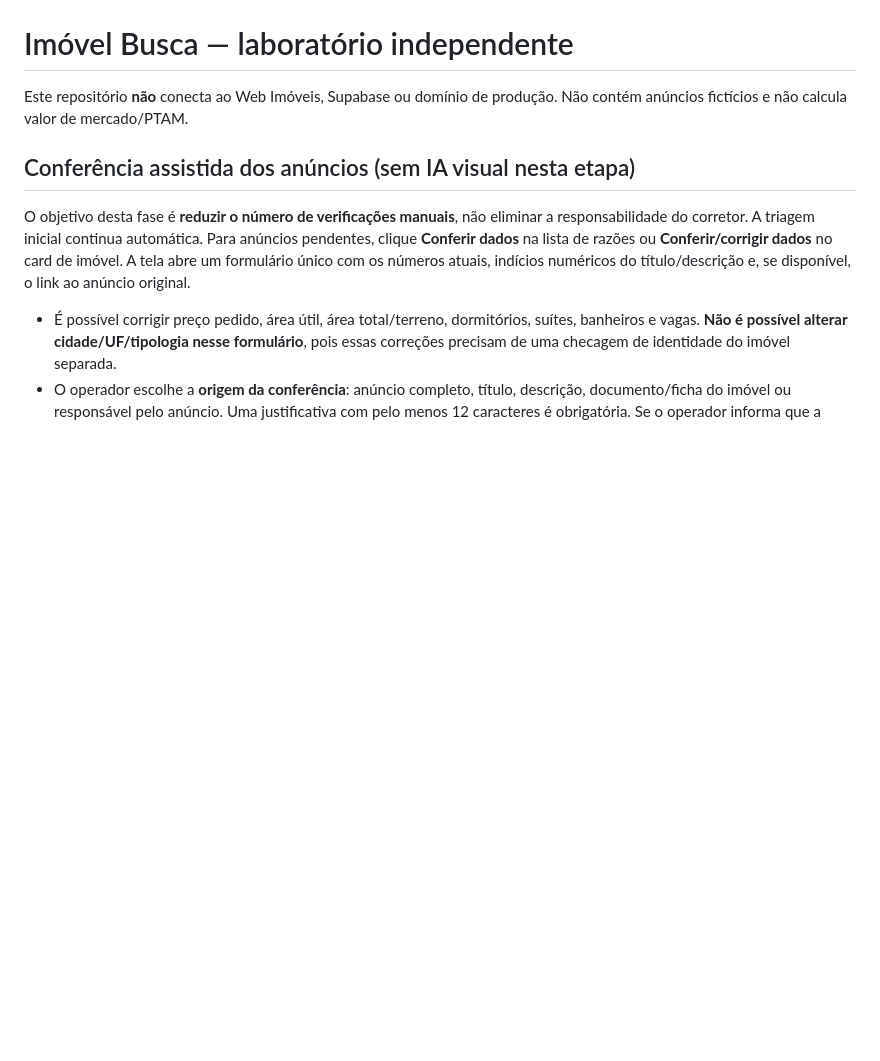
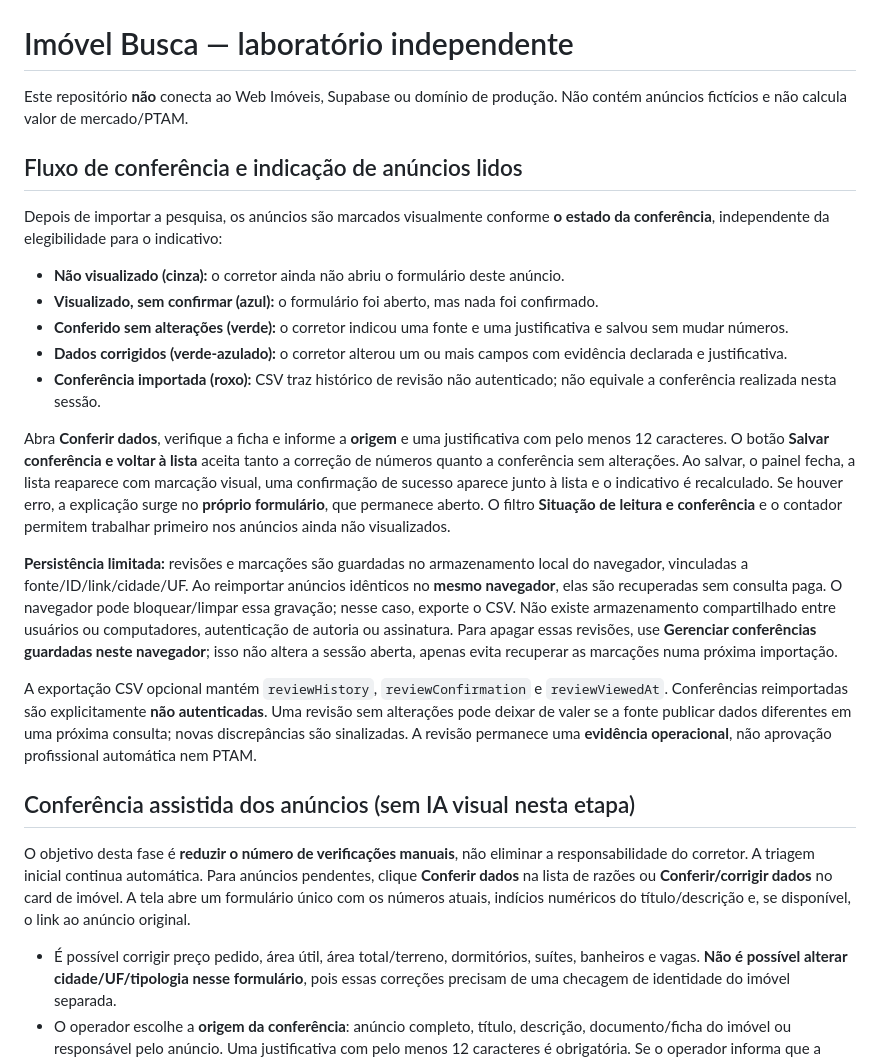
Before and after one commit to serjaoberrantero1986/imovel-busca, a Markdown page: COMO_USAR.md, the part around the change. GitHub-like rendering; blank space fills up the shorter version.

Commit message:
docs: explicar marcações de leitura, salvar conferência e persistência local

```diff
--- a/COMO_USAR.md
+++ b/COMO_USAR.md
@@ -1,5 +1,21 @@
 # Imóvel Busca — laboratório independente
 Este repositório **não** conecta ao Web Imóveis, Supabase ou domínio de produção. Não contém anúncios fictícios e não calcula valor de mercado/PTAM.
+
+## Fluxo de conferência e indicação de anúncios lidos
+
+Depois de importar a pesquisa, os anúncios são marcados visualmente conforme **o estado da conferência**, independente da elegibilidade para o indicativo:
+
+- **Não visualizado (cinza):** o corretor ainda não abriu o formulário deste anúncio.
+- **Visualizado, sem confirmar (azul):** o formulário foi aberto, mas nada foi confirmado.
+- **Conferido sem alterações (verde):** o corretor indicou uma fonte e uma justificativa e salvou sem mudar números.
+- **Dados corrigidos (verde-azulado):** o corretor alterou um ou mais campos com evidência declarada e justificativa.
+- **Conferência importada (roxo):** CSV traz histórico de revisão não autenticado; não equivale a conferência realizada nesta sessão.
+
+Abra **Conferir dados**, verifique a ficha e informe a **origem** e uma justificativa com pelo menos 12 caracteres. O botão **Salvar conferência e voltar à lista** aceita tanto a correção de números quanto a conferência sem alterações. Ao salvar, o painel fecha, a lista reaparece com marcação visual, uma confirmação de sucesso aparece junto à lista e o indicativo é recalculado. Se houver erro, a explicação surge no **próprio formulário**, que permanece aberto. O filtro **Situação de leitura e conferência** e o contador permitem trabalhar primeiro nos anúncios ainda não visualizados.
+
+**Persistência limitada:** revisões e marcações são guardadas no armazenamento local do navegador, vinculadas a fonte/ID/link/cidade/UF. Ao reimportar anúncios idênticos no **mesmo navegador**, elas são recuperadas sem consulta paga. O navegador pode bloquear/limpar essa gravação; nesse caso, exporte o CSV. Não existe armazenamento compartilhado entre usuários ou computadores, autenticação de autoria ou assinatura. Para apagar essas revisões, use **Gerenciar conferências guardadas neste navegador**; isso não altera a sessão aberta, apenas evita recuperar as marcações numa próxima importação.
+
+A exportação CSV opcional mantém `reviewHistory`, `reviewConfirmation` e `reviewViewedAt`. Conferências reimportadas são explicitamente **não autenticadas**. Uma revisão sem alterações pode deixar de valer se a fonte publicar dados diferentes em uma próxima consulta; novas discrepâncias são sinalizadas. A revisão permanece uma **evidência operacional**, não aprovação profissional automática nem PTAM.
 
 ## Conferência assistida dos anúncios (sem IA visual nesta etapa)
 
```
